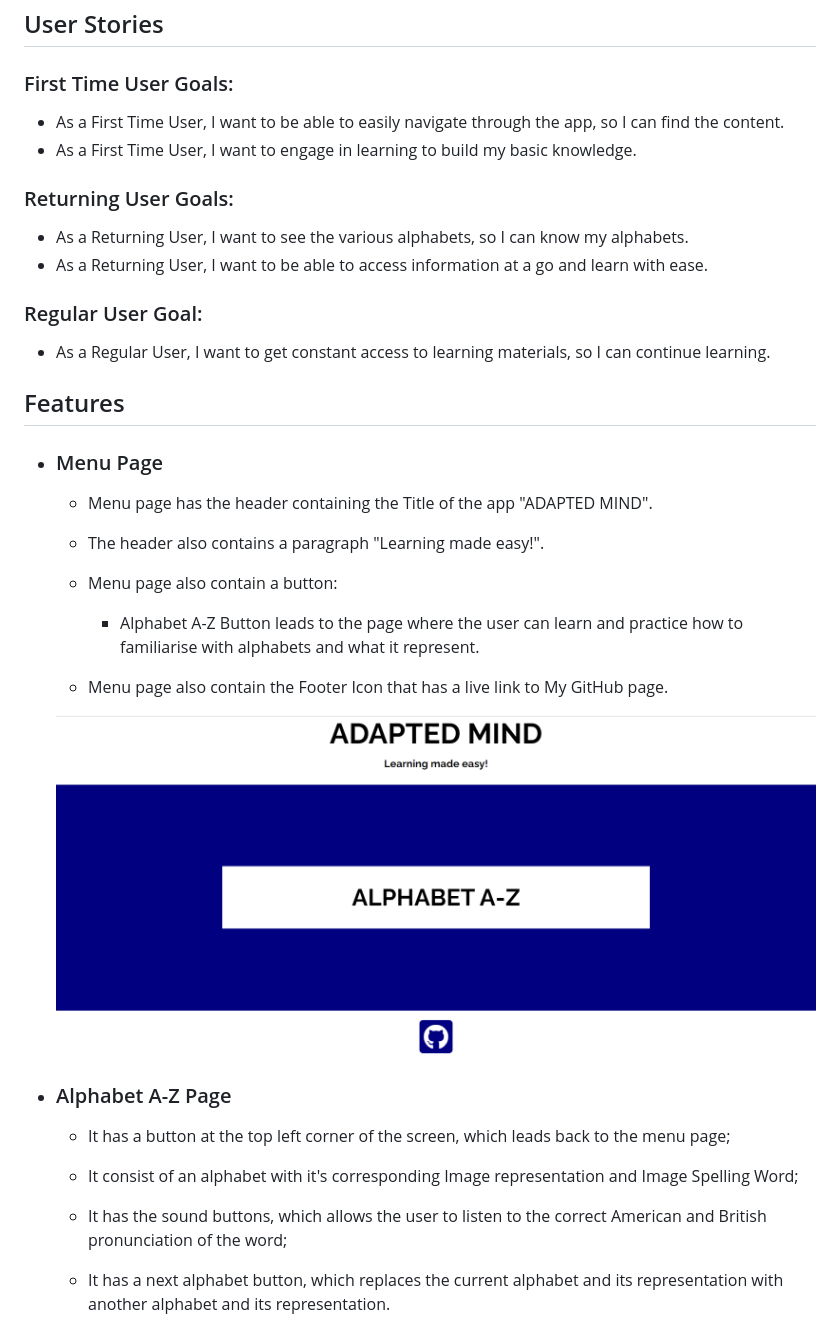
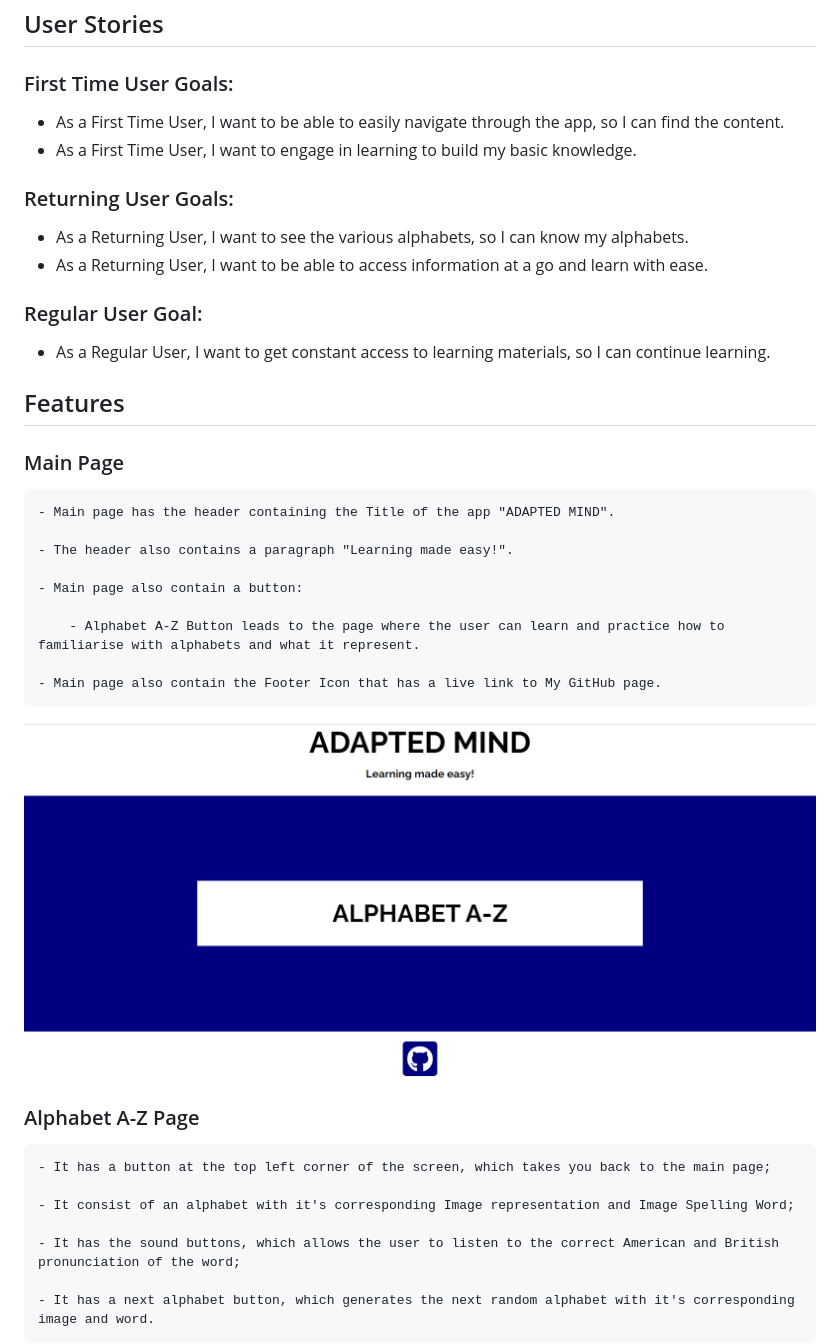
Before and after one commit to Ovundiano/Adapted-Mind, a Markdown page: README.md, the part around one of its changes. Drawn GitHub-style.

Commit message:
Add changes to user stories in README.md file

```diff
--- a/README.md
+++ b/README.md
@@ -12,28 +12,28 @@ The site can be accessed by this [link](https://ovundiano.github.io/Adapted-Mind
 
 ### First Time User Goals:
 
-* As a First Time User, I want to be able to easily navigate through the app, so I can find the content.
-* As a First Time User, I want to engage in learning to build my basic knowledge.
+- As a First Time User, I want to be able to easily navigate through the app, so I can find the content.
+- As a First Time User, I want to engage in learning to build my basic knowledge.
 
 ### Returning User Goals:
 
-* As a Returning User, I want to see the various alphabets, so I can know my alphabets.
-* As a Returning User, I want to be able to access information at a go and learn with ease.
+- As a Returning User, I want to see the various alphabets, so I can know my alphabets.
+- As a Returning User, I want to be able to access information at a go and learn with ease.
 
 ### Regular User Goal:
-* As a Regular User, I want to get constant access to learning materials, so I can continue learning.
+- As a Regular User, I want to get constant access to learning materials, so I can continue learning.
 
 ## Features
 
-+ ### Menu Page
+ ### Main Page
 
-    - Menu page has the header containing the Title of the app "ADAPTED MIND".
+    - Main page has the header containing the Title of the app "ADAPTED MIND".
 
     - The header also contains a paragraph "Learning made easy!".
 
-    - Menu page also contain a button:
+    - Main page also contain a button:
 
         - Alphabet A-Z Button leads to the page where the user can learn and practice how to familiarise with alphabets and what it represent.
 
-    - Menu page also contain the Footer Icon that has a live link to My GitHub page.
+    - Main page also contain the Footer Icon that has a live link to My GitHub page.
 
@@ -41,11 +41,11 @@ The site can be accessed by this [link](https://ovundiano.github.io/Adapted-Mind
 
-+ ### Alphabet A-Z Page
+ ### Alphabet A-Z Page
 
-    - It has a button at the top left corner of the screen, which leads back to the menu page;
+    - It has a button at the top left corner of the screen, which takes you back to the main page;
 
     - It consist of an alphabet with it's corresponding Image representation and Image Spelling Word;
 
     - It has the sound buttons, which allows the user to listen to the correct American and British pronunciation of the word;
 
-    - It has a next alphabet button, which replaces the current alphabet and its representation with another alphabet and its representation.
+    - It has a next alphabet button, which generates the next random alphabet with it's corresponding image and word.
 
```
Also changed, not shown: other parts of README.md (+2 -2 lines).
